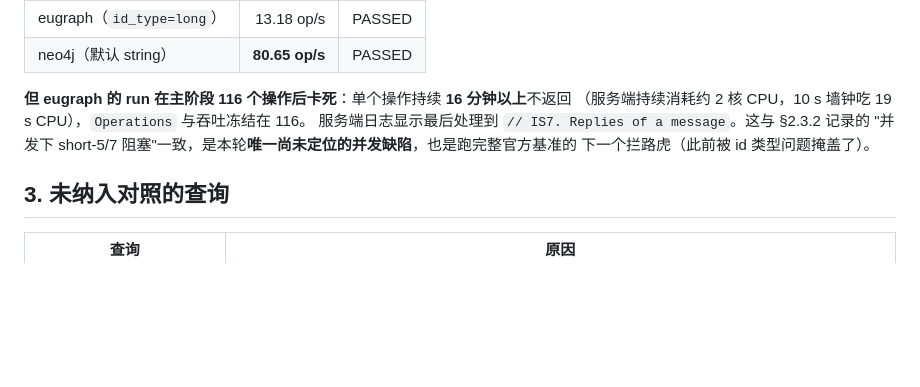
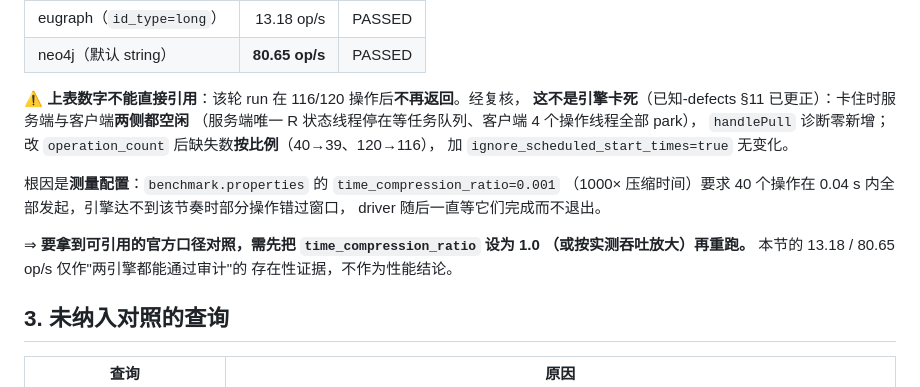
Before and after one commit to IronsDu/eugraph, a Markdown page: docs/benchmark/ldbc-snb-sf0.1-comparison.md, the part around the change. Rendered like a GitHub page; blank space fills up the shorter version.

Commit message:
docs(bench): 修掉 §2.3.7 里"并发 short-5/7 阻塞是唯一未定位缺陷"的过时结论
该句写于栈级定位之前。经复核（known-defects §11 更正）那不是引擎卡死，而是
time_compression_ratio=0.001 造成的 driver 未跑完全部操作——卡住时两侧都空闲、
handlePull 诊断零新增、缺失操作数按比例（40→39、120→116）、忽略调度窗口无变化。

同时把 §2.3.7 的 13.18 / 80.65 op/s 标注为"仅作两引擎都能通过审计的存在性证据，
不作为性能结论"，并写明要拿到可引用的官方口径对照，需先把 time_compression_ratio
调到 1.0 或按实测吞吐放大后重跑。

```diff
--- a/docs/benchmark/ldbc-snb-sf0.1-comparison.md
+++ b/docs/benchmark/ldbc-snb-sf0.1-comparison.md
@@ -421,11 +421,19 @@ driver 侧改动（`ldbc_snb_interactive_v1_impls`，三处）：`Converter.conv
 | eugraph（`id_type=long`） | 13.18 op/s | PASSED |
 | neo4j（默认 string） | **80.65 op/s** | PASSED |
 
-**但 eugraph 的 run 在主阶段 116 个操作后卡死**：单个操作持续 **16 分钟以上**不返回
-（服务端持续消耗约 2 核 CPU，10 s 墙钟吃 19 s CPU），`Operations` 与吞吐冻结在 116。
-服务端日志显示最后处理到 `// IS7. Replies of a message`。这与 §2.3.2 记录的
-"并发下 short-5/7 阻塞"一致，是本轮**唯一尚未定位的并发缺陷**，也是跑完整官方基准的
-下一个拦路虎（此前被 id 类型问题掩盖了）。
+**⚠️ 上表数字不能直接引用**：该轮 run 在 116/120 操作后**不再返回**。经复核，
+**这不是引擎卡死**（已知-defects §11 已更正）：卡住时服务端与客户端**两侧都空闲**
+（服务端唯一 R 状态线程停在等任务队列、客户端 4 个操作线程全部 park），
+`handlePull` 诊断零新增；改 `operation_count` 后缺失数**按比例**（40→39、120→116），
+加 `ignore_scheduled_start_times=true` 无变化。
+
+根因是**测量配置**：`benchmark.properties` 的 `time_compression_ratio=0.001`
+（1000× 压缩时间）要求 40 个操作在 0.04 s 内全部发起，引擎达不到该节奏时部分操作错过窗口，
+driver 随后一直等它们完成而不退出。
+
+⇒ **要拿到可引用的官方口径对照，需先把 `time_compression_ratio` 设为 1.0
+（或按实测吞吐放大）再重跑。** 本节的 13.18 / 80.65 op/s 仅作"两引擎都能通过审计"的
+存在性证据，不作为性能结论。
 
 ## 3. 未纳入对照的查询
 
```
